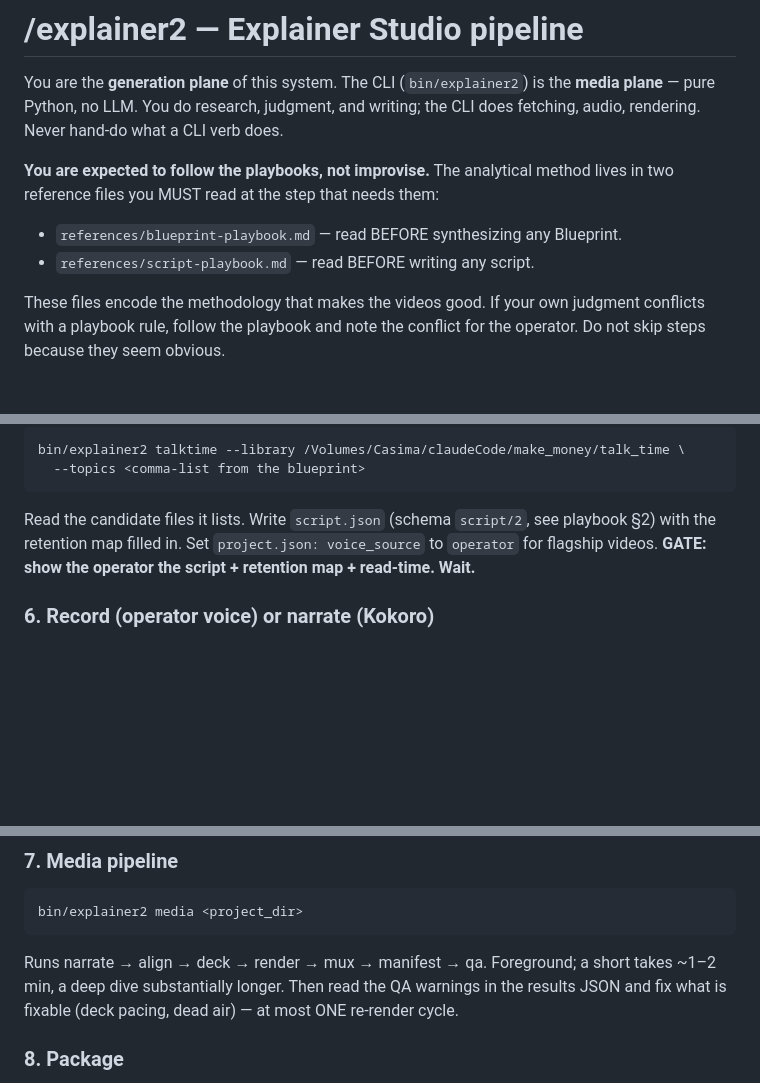
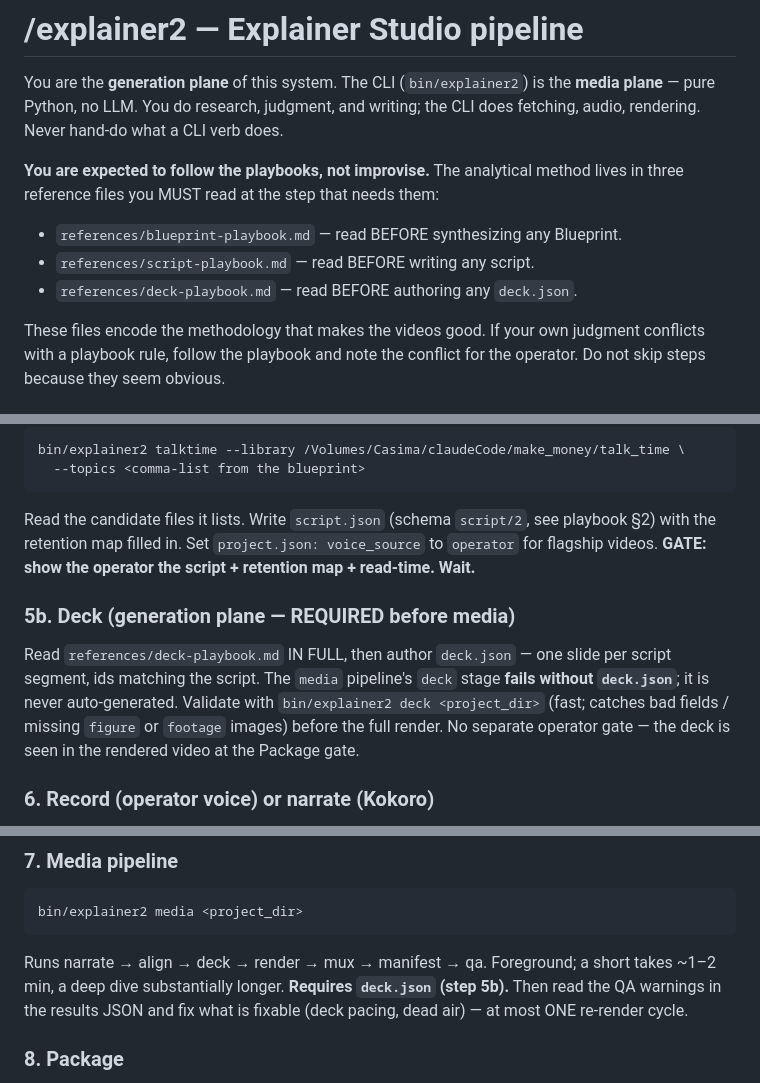
Before and after one commit to nemock/explainer-studio, a Markdown page: skills/explainer2/SKILL.md, 3 parts joined by grey strips. GitHub-like rendering; blank space fills up the shorter version.

Commit message:
Add deck-playbook; make deck authoring an explicit pipeline step
deck.json authoring was undocumented: no reference playbook (only blueprint + script existed) and SKILL.md never named the deck step, even though the media pipeline's deck stage fails without deck.json. A from-scratch agent therefore skips it. Adds references/deck-playbook.md (slide-type catalog + fields distilled from assets/deck_engine.js, the 1:1 script-segment mapping, the figure/footage image rule, validate-via-deck-stage, self-QA), inserts step 5b into SKILL.md, and lists it in CLAUDE.md's playbooks section.

Co-Authored-By: Claude Opus 4.8 (1M context) <noreply@anthropic.com>

````diff
--- a/skills/explainer2/SKILL.md
+++ b/skills/explainer2/SKILL.md
@@ -17,10 +17,11 @@ You are the **generation plane** of this system. The CLI (`bin/explainer2`) is t
 the CLI does fetching, audio, rendering. Never hand-do what a CLI verb does.
 
 **You are expected to follow the playbooks, not improvise.** The analytical
-method lives in two reference files you MUST read at the step that needs them:
+method lives in three reference files you MUST read at the step that needs them:
 
 - `references/blueprint-playbook.md` — read BEFORE synthesizing any Blueprint.
 - `references/script-playbook.md` — read BEFORE writing any script.
+- `references/deck-playbook.md` — read BEFORE authoring any `deck.json`.
 
 These files encode the methodology that makes the videos good. If your own
 judgment conflicts with a playbook rule, follow the playbook and note the
@@ -98,6 +99,14 @@ playbook §2) with the retention map filled in. Set
 `project.json: voice_source` to `operator` for flagship videos.
 **GATE: show the operator the script + retention map + read-time. Wait.**
 
+### 5b. Deck (generation plane — REQUIRED before media)
+Read `references/deck-playbook.md` IN FULL, then author `deck.json` — one slide
+per script segment, ids matching the script. The `media` pipeline's `deck` stage
+**fails without `deck.json`**; it is never auto-generated. Validate with
+`bin/explainer2 deck <project_dir>` (fast; catches bad fields / missing `figure`
+or `footage` images) before the full render. No separate operator gate — the
+deck is seen in the rendered video at the Package gate.
+
 ### 6. Record (operator voice) or narrate (Kokoro)
 - Operator: `bin/explainer2 record <project_dir>` — opens the booth in Chrome.
   The operator records; the command returns when they click Finish.
@@ -121,7 +130,8 @@ way.
 bin/explainer2 media <project_dir>
 ```
 Runs narrate → align → deck → render → mux → manifest → qa. Foreground; a
-short takes ~1–2 min, a deep dive substantially longer. Then read the QA
+short takes ~1–2 min, a deep dive substantially longer. **Requires `deck.json`
+(step 5b).** Then read the QA
 warnings in the results JSON and fix what is fixable (deck pacing, dead air)
 — at most ONE re-render cycle.
 
````
Also changed, not shown: CLAUDE.md (+1 -0 lines), 1 other file.
